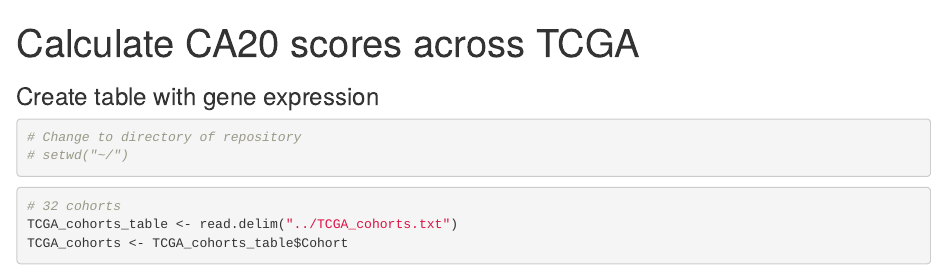
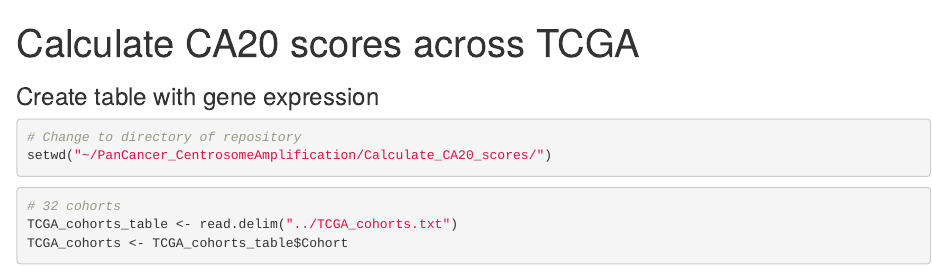
Before and after one commit to bernardo-de-almeida/PanCancer_CentrosomeAmplification, an R Markdown document (Calculate_CA20_scores/Calculate_CA20_scores.Rmd): the page in a window 1100 px wide, from its top. Rendered offline with R 4.5, knitr and Pandoc, with nearby package versions; some code elsewhere in the file could not run offline; common packages that the code uses without loading them are loaded.

Commit message:
Update Calculate_CA20_scores.Rmd
change work dir

````diff
--- a/Calculate_CA20_scores/Calculate_CA20_scores.Rmd
+++ b/Calculate_CA20_scores/Calculate_CA20_scores.Rmd
@@ -12,7 +12,7 @@ knitr::opts_chunk$set(echo = TRUE)
 ```{r set working directory}
 
 # Change to directory of repository
-# setwd("~/")
+setwd("~/PanCancer_CentrosomeAmplification/Calculate_CA20_scores/")
 
 ```
 
````
